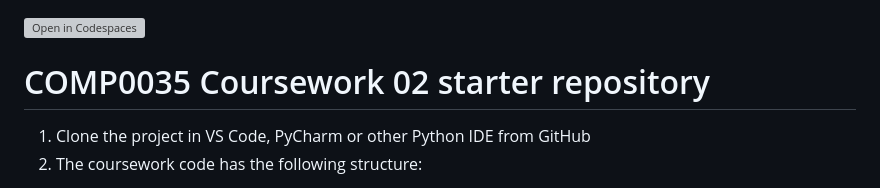
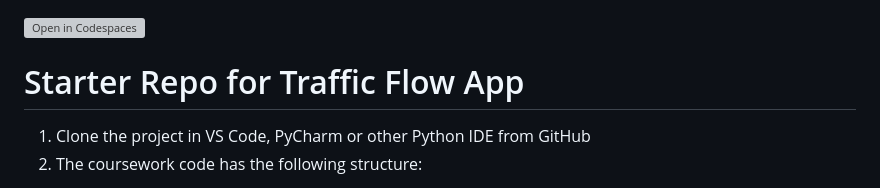
Before and after one commit to zcemys1/traffic-flow-flask-app, a Markdown page: README.md, the part around the change. Rendered like a GitHub page; grey boxes are pictures that could not be loaded.

Commit message:
Update title of README for Traffic Flow App

```diff
--- a/README.md
+++ b/README.md
@@ -1,5 +1,5 @@
 [![Open in Codespaces](https://classroom.github.com/assets/launch-codespace-2972f46106e565e64193e422d61a12cf1da4916b45550586e14ef0a7c637dd04.svg)](https://classroom.github.com/open-in-codespaces?assignment_repo_id=18599580)
-# COMP0035 Coursework 02 starter repository
+# Starter Repo for Traffic Flow App
 
 1. Clone the project in VS Code, PyCharm or other Python IDE from GitHub
 2. The coursework code has the following structure:
```
